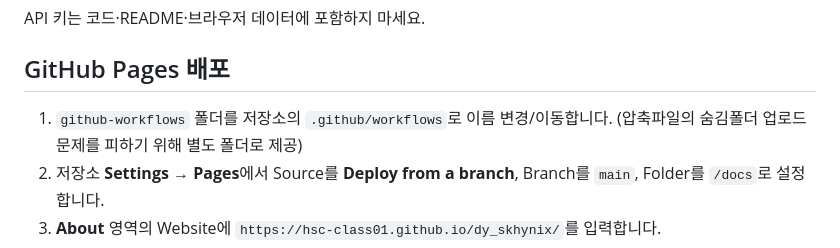
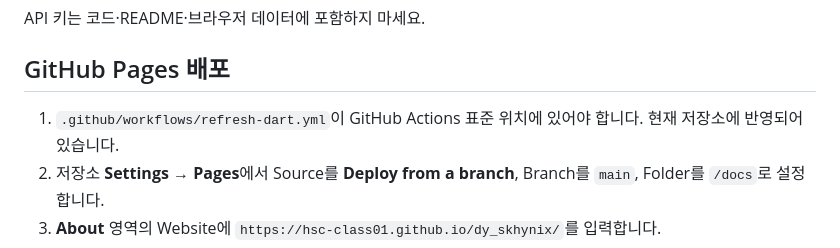
Before and after one commit to HSC-Class01/dy_skhynix, a Markdown page: README.md, the part around the change. Drawn GitHub-style.

Commit message:
docs: update GitHub Actions workflow setup

```diff
--- a/README.md
+++ b/README.md
@@ -26,7 +26,7 @@ Open DART API로 SK하이닉스(고유번호 `00164779`)의 연결재무제표
 API 키는 코드·README·브라우저 데이터에 포함하지 마세요.
 
 ## GitHub Pages 배포
-1. `github-workflows` 폴더를 저장소의 `.github/workflows`로 이름 변경/이동합니다. (압축파일의 숨김폴더 업로드 문제를 피하기 위해 별도 폴더로 제공)
+1. `.github/workflows/refresh-dart.yml`이 GitHub Actions 표준 위치에 있어야 합니다. 현재 저장소에 반영되어 있습니다.
 2. 저장소 **Settings → Pages**에서 Source를 **Deploy from a branch**, Branch를 `main`, Folder를 `/docs`로 설정합니다.
 3. **About** 영역의 Website에 `https://hsc-class01.github.io/dy_skhynix/`를 입력합니다.
 4. 배포 완료 후 README 상단 배지와 About 링크가 대시보드로 연결됩니다.
```
